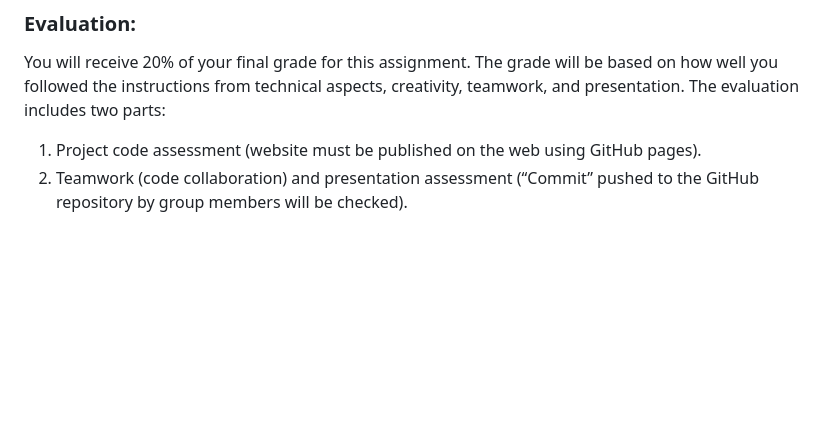
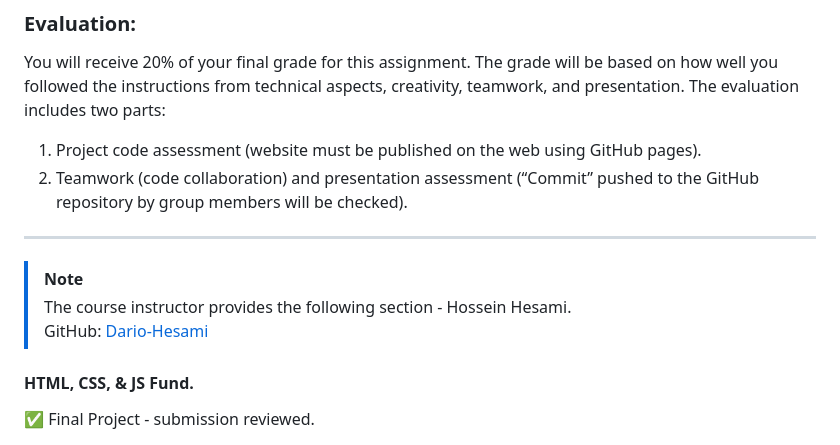
Before and after one commit to yurika-s/COMP1002-Final-Project, a Markdown page: README.md, the part around the change. Rendered like a GitHub page; blank space fills up the shorter version.

```diff
--- a/README.md
+++ b/README.md
@@ -51,3 +51,9 @@ You will receive 20% of your final grade for this assignment. The grade will be
 The evaluation includes two parts:
 1. Project code assessment (website must be published on the web using GitHub pages).
 2. Teamwork (code collaboration) and presentation assessment (“Commit” pushed to the GitHub repository by group members will be checked).
+
+ ---
+> [!NOTE]
+> The course instructor provides the following section - Hossein Hesami.<br>GitHub: <a href="https://github.com/Dario-Hesami">Dario-Hesami</a>
+<h4>HTML, CSS, & JS Fund.</h4>
+✅ Final Project - submission reviewed.
```
